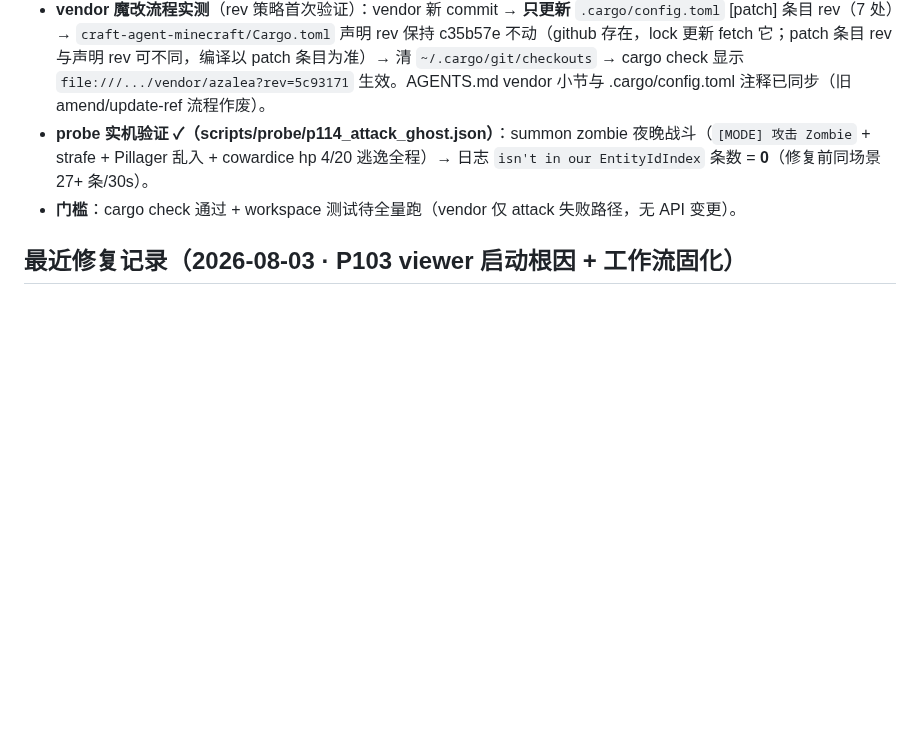
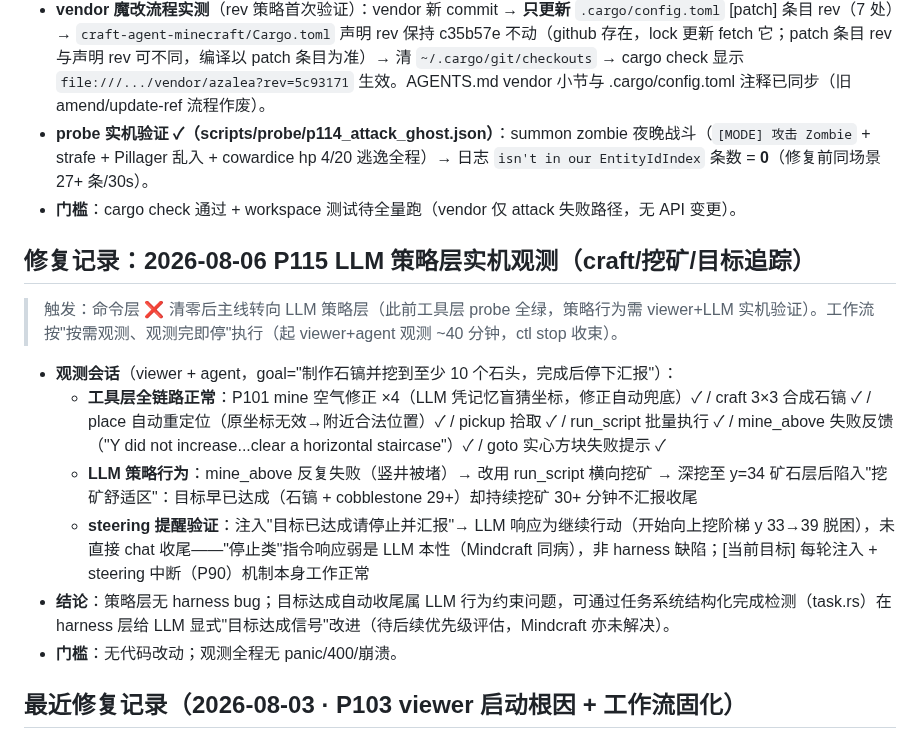
Before and after one commit to XJungit/seeker-craft, a Markdown page: docs/mindcraft-gap.md, the part around the change. GitHub-like rendering; blank space fills up the shorter version.

Commit message:
docs: P115 LLM 策略层实机观测结论（工具层全链路正常，目标追踪弱属 LLM 本性）

```diff
--- a/docs/mindcraft-gap.md
+++ b/docs/mindcraft-gap.md
@@ -251,6 +251,17 @@
 - **probe 实机验证 ✓（scripts/probe/p114_attack_ghost.json）**：summon zombie 夜晚战斗（`[MODE] 攻击 Zombie` + strafe + Pillager 乱入 + cowardice hp 4/20 逃逸全程）→ 日志 `isn't in our EntityIdIndex` 条数 = **0**（修复前同场景 27+ 条/30s）。
 - **门槛**：cargo check 通过 + workspace 测试待全量跑（vendor 仅 attack 失败路径，无 API 变更）。
 
+## 修复记录：2026-08-06 P115 LLM 策略层实机观测（craft/挖矿/目标追踪）
+
+> 触发：命令层 ❌ 清零后主线转向 LLM 策略层（此前工具层 probe 全绿，策略行为需 viewer+LLM 实机验证）。工作流按"按需观测、观测完即停"执行（起 viewer+agent 观测 ~40 分钟，ctl stop 收束）。
+
+- **观测会话**（viewer + agent，goal="制作石镐并挖到至少 10 个石头，完成后停下汇报"）：
+  - **工具层全链路正常**：P101 mine 空气修正 ×4（LLM 凭记忆盲猜坐标，修正自动兜底）✓ / craft 3×3 合成石镐 ✓ / place 自动重定位（原坐标无效→附近合法位置）✓ / pickup 拾取 ✓ / run_script 批量执行 ✓ / mine_above 失败反馈（"Y did not increase...clear a horizontal staircase"）✓ / goto 实心方块失败提示 ✓
+  - **LLM 策略行为**：mine_above 反复失败（竖井被堵）→ 改用 run_script 横向挖矿 → 深挖至 y=34 矿石层后陷入"挖矿舒适区"：目标早已达成（石镐 + cobblestone 29+）却持续挖矿 30+ 分钟不汇报收尾
+  - **steering 提醒验证**：注入"目标已达成请停止并汇报"→ LLM 响应为继续行动（开始向上挖阶梯 y 33→39 脱困），未直接 chat 收尾——"停止类"指令响应弱是 LLM 本性（Mindcraft 同病），非 harness 缺陷；[当前目标] 每轮注入 + steering 中断（P90）机制本身工作正常
+- **结论**：策略层无 harness bug；目标达成自动收尾属 LLM 行为约束问题，可通过任务系统结构化完成检测（task.rs）在 harness 层给 LLM 显式"目标达成信号"改进（待后续优先级评估，Mindcraft 亦未解决）。
+- **门槛**：无代码改动；观测全程无 panic/400/崩溃。
+
 ## 最近修复记录（2026-08-03 · P103 viewer 启动根因 + 工作流固化）
 
 - **P103 "viewer 没起来"根因破案**（commit 后置）：反复出现 viewer 启动失败，多次换参数重试未根治。前台运行正常（`& target\debug\craft-agent-viewer.exe ...` 阻塞运行=正常），但 PowerShell `Start-Process -ArgumentList` 启动的进程静默退出。根因：**`-ArgumentList` 数组被 join 成单字符串，含空格/中文的 goal 被拆分 → clap 解析失败进程立即退出**。而 `ctl viewer` 子命令（Rust `Command::args` 逐参传递）启动成功——同一 exe、同一参数，两种启动方式结果不同。**修复：启动 viewer 一律用 `craft-agent-ctl viewer "goal" <steps>`，禁用 PowerShell Start-Process；部署流程同步改为 ctl 分步（stop → build → viewer → start → status），消除 AGENTS.md 中自相矛盾的 Start-Process 步骤。**
```
